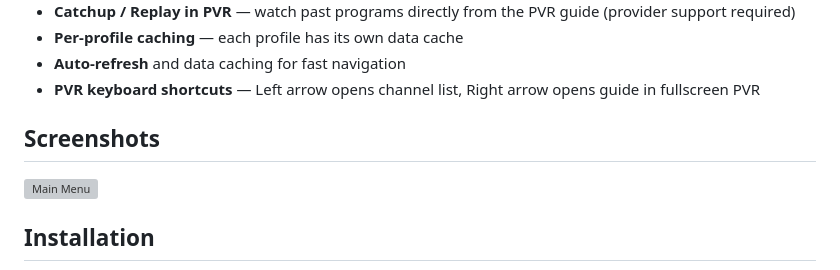
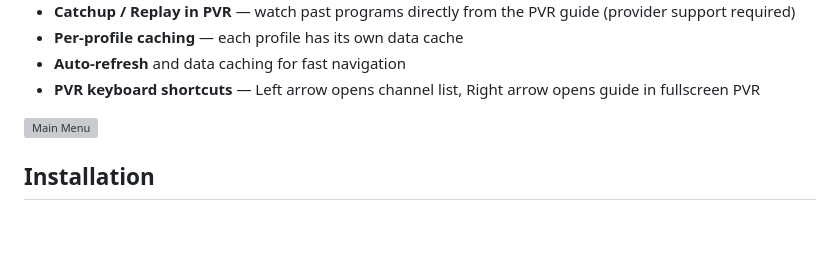
Before and after one commit to Pesicp/XStream-Player-Kodi21, a Markdown page: README.md, the part around the change. GitHub-like rendering; blank space fills up the shorter version; grey boxes are pictures that could not be loaded.

```diff
--- a/README.md
+++ b/README.md
@@ -25,8 +25,6 @@ A Kodi addon for Xtream Codes and M3U playlist playback with organized categorie
 - **Per-profile caching** — each profile has its own data cache
 - **Auto-refresh** and data caching for fast navigation
 - **PVR keyboard shortcuts** — Left arrow opens channel list, Right arrow opens guide in fullscreen PVR
-
-## Screenshots
 
 ![Main Menu](Screenshots/2.png)
 
```
